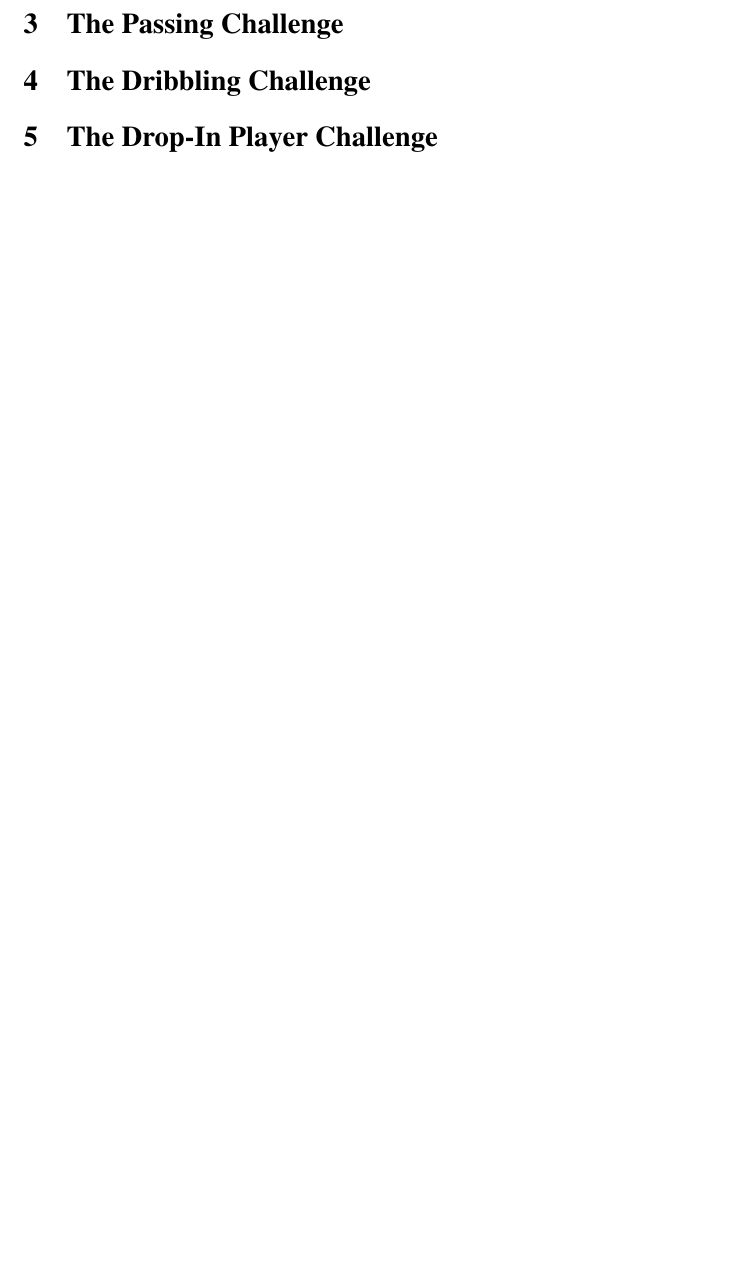
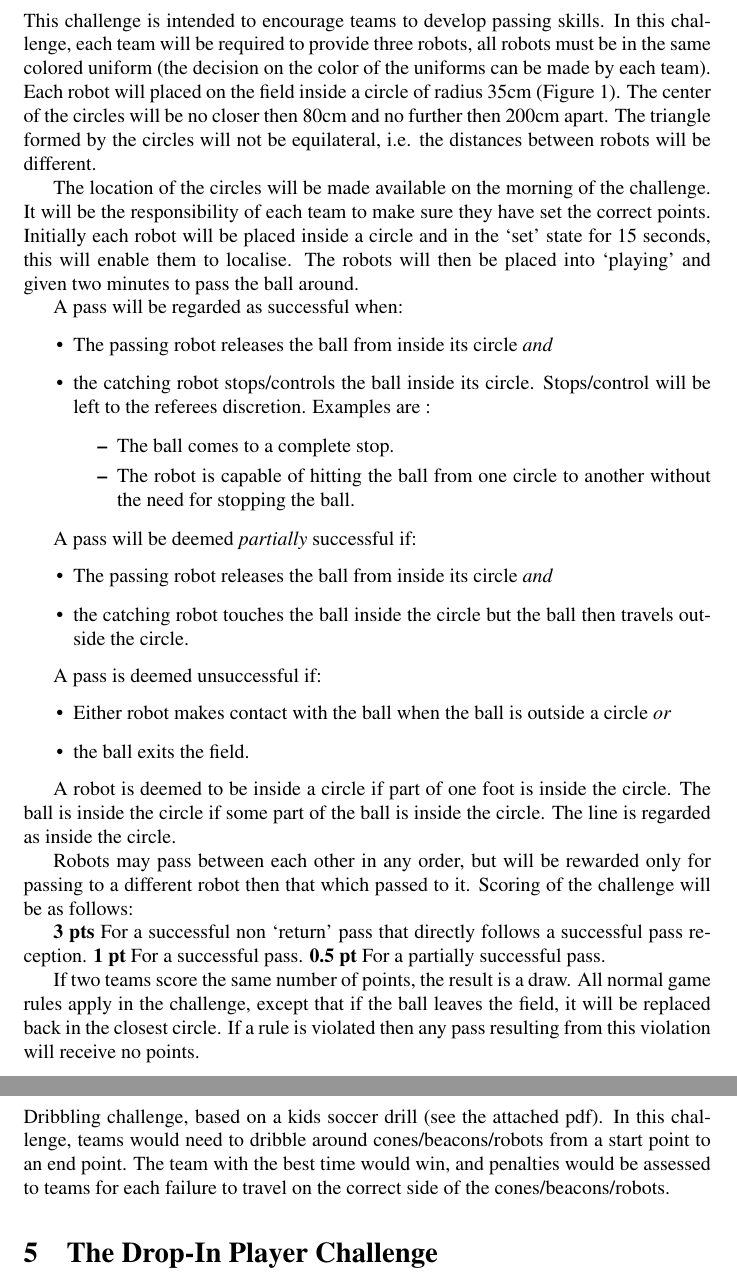
Before and after one commit to RoboCup-SPL/Rules, a LaTeX document (Challenges/Challenges.tex): part of page 3 of 3 before the commit and two parts of pages 3 and 4 of 4 after it, the two joined at a grey line, cut at the place of the change, the shorter picture padded with empty space. Compiled offline with pdfLaTeX.

Commit message:
progress on the challenges

```diff
--- a/Challenges/Challenges.tex
+++ b/Challenges/Challenges.tex
@@ -117,9 +119,65 @@ highest total score shall be the winner.
 
 \section{The Passing Challenge}
 \label{sec:passing}
+This challenge is intended to encourage teams to develop passing skills. In this challenge,
+each team will be required to provide three robots, all robots must be in the same
+colored uniform (the decision on the color of the uniforms can be made by each team).
+Each robot will placed on the field inside a circle of radius 35cm (Figure 1). The center of the circles will be no closer
+then 80cm and no further then 200cm apart. The triangle formed by the circles will not
+be equilateral, i.e. the distances between robots will be different.
+
+The location of the circles will be made available on the morning of the challenge.
+It will be the responsibility of each team to make sure they have set the correct points.
+Initially each robot will be placed inside a circle and in the `set' state for 15 seconds,
+this will enable them to localise. The robots will then be placed into `playing' and given
+two minutes to pass the ball around.
+
+A pass will be regarded as successful when:
+\begin{itemize}
+\item The passing robot releases the ball from inside its circle \emph{and}
+\item the catching robot stops/controls the ball inside its circle. Stops/control will be
+left to the referees discretion. Examples are :
+\begin{itemize}
+\item The ball comes to a complete stop.
+\item The robot is capable of hitting the ball from one circle to another without the need for stopping the ball.
+\end{itemize}
+\end{itemize}
+
+A pass will be deemed \emph{partially} successful if:
+\begin{itemize}
+\item The passing robot releases the ball from inside its circle \emph{and}
+\item the catching robot touches the ball inside the circle but the ball then travels outside the circle.
+\end{itemize}
+
+A pass is deemed unsuccessful if:
+\begin{itemize}
+\item Either robot makes contact with the ball when the ball is outside a circle \emph{or}
+\item the ball exits the field.
+\end{itemize}
+
+A robot is deemed to be inside a circle if part of one foot is inside the circle. The ball is
+inside the circle if some part of the ball is inside the circle. The line is regarded as inside the circle.
+
+Robots may pass between each other in any order, but will be rewarded only for passing
+to a different robot then that which passed to it. Scoring of the challenge will be as
+follows:
+
+\textbf{3 pts} For a successful non `return' pass that directly follows a successful pass reception.
+\textbf{1 pt} For a successful pass.
+\textbf{0.5 pt} For a partially successful pass.
+
+If two teams score the same number of points, the result is a draw. All normal game rules apply in the challenge,
+except that if the ball leaves the field, it will be replaced back in the closest circle.
+If a rule is violated then any pass resulting from this violation will receive no points.
 
 \section{The Dribbling Challenge}
 \label{sec:dribbling}
+Dribbling challenge, based on a kids soccer drill (see the attached
+pdf).  In this challenge, teams would need to dribble around
+cones/beacons/robots from a start point to an end point.  The team
+with the best time would win, and penalties would be assessed to teams
+for each failure to travel on the correct side of the
+cones/beacons/robots.
 
 \section{The Drop-In Player Challenge}
 \label{sec:dropIn}
```
Also changed, not shown: SPL-Rules.tex (+1 -1 lines), Challenges/Challenges.tex (6 more changed lines).
